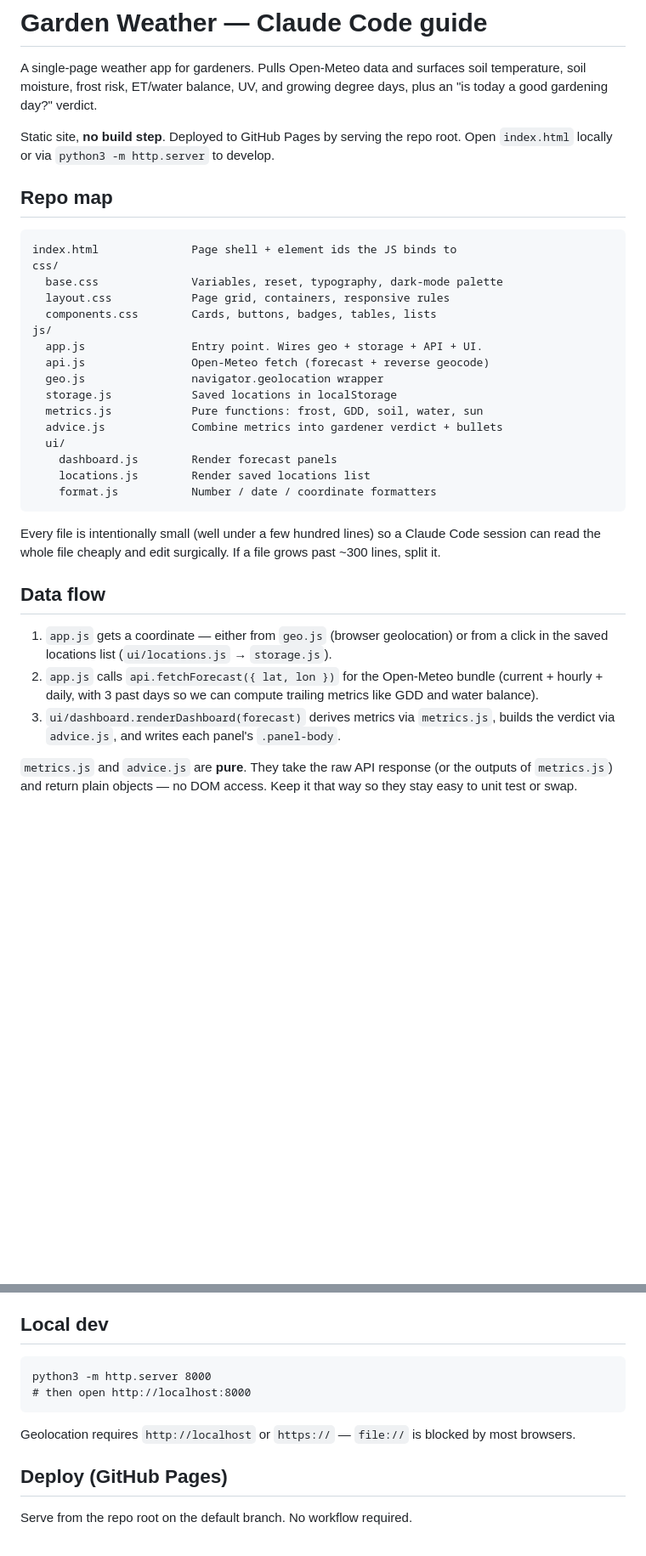
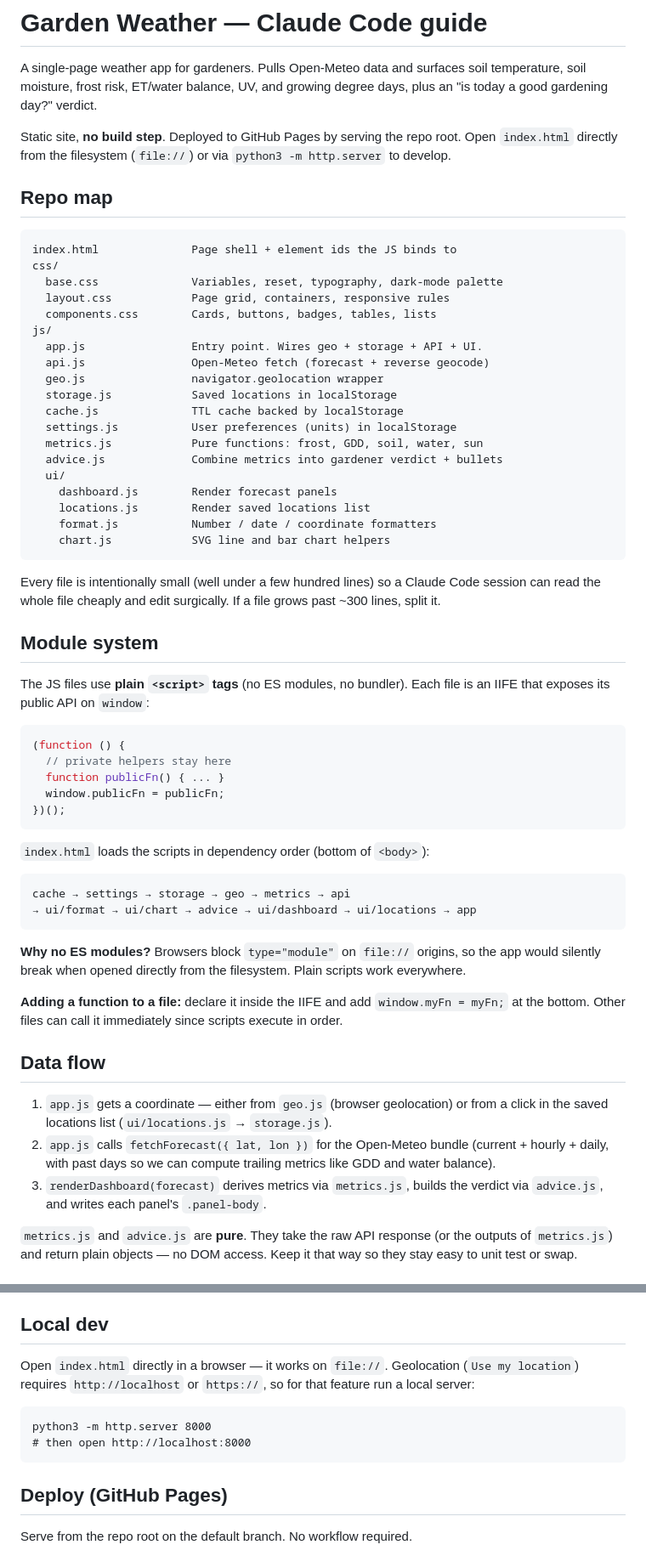
Before and after one commit to dbrussin/garden_weather, a Markdown page: CLAUDE.md, 2 parts joined by grey strips. Shown at 85% size. Rendered like a GitHub page; blank space fills up the shorter version.

Commit message:
Update CLAUDE.md: document IIFE module system and file:// support
- Explain why ES modules were dropped (file:// origin restriction)
- Document the IIFE pattern and window.* export convention
- Show the script load order / dependency graph
- Add cache.js, settings.js, chart.js to the repo map (were missing)
- Update local dev instructions: file:// works; HTTP only needed for geolocation
- Note the window.* exposure step in the "adding a metric" walkthrough

https://claude.ai/code/session_017bgph365AwFd6ejayhzm8E

````diff
--- a/CLAUDE.md
+++ b/CLAUDE.md
@@ -5,7 +5,8 @@ soil temperature, soil moisture, frost risk, ET/water balance, UV, and growing
 degree days, plus an "is today a good gardening day?" verdict.
 
 Static site, **no build step**. Deployed to GitHub Pages by serving the repo
-root. Open `index.html` locally or via `python3 -m http.server` to develop.
+root. Open `index.html` directly from the filesystem (`file://`) or via
+`python3 -m http.server` to develop.
 
 ## Repo map
 
@@ -20,26 +21,57 @@ js/
   api.js                Open-Meteo fetch (forecast + reverse geocode)
   geo.js                navigator.geolocation wrapper
   storage.js            Saved locations in localStorage
+  cache.js              TTL cache backed by localStorage
+  settings.js           User preferences (units) in localStorage
   metrics.js            Pure functions: frost, GDD, soil, water, sun
   advice.js             Combine metrics into gardener verdict + bullets
   ui/
     dashboard.js        Render forecast panels
     locations.js        Render saved locations list
     format.js           Number / date / coordinate formatters
+    chart.js            SVG line and bar chart helpers
 ```
 
 Every file is intentionally small (well under a few hundred lines) so a Claude
 Code session can read the whole file cheaply and edit surgically. If a file
 grows past ~300 lines, split it.
 
+## Module system
+
+The JS files use **plain `<script>` tags** (no ES modules, no bundler). Each
+file is an IIFE that exposes its public API on `window`:
+
+```js
+(function () {
+  // private helpers stay here
+  function publicFn() { ... }
+  window.publicFn = publicFn;
+})();
+```
+
+`index.html` loads the scripts in dependency order (bottom of `<body>`):
+
+```
+cache → settings → storage → geo → metrics → api
+→ ui/format → ui/chart → advice → ui/dashboard → ui/locations → app
+```
+
+**Why no ES modules?** Browsers block `type="module"` on `file://` origins, so
+the app would silently break when opened directly from the filesystem. Plain
+scripts work everywhere.
+
+**Adding a function to a file:** declare it inside the IIFE and add
+`window.myFn = myFn;` at the bottom. Other files can call it immediately since
+scripts execute in order.
+
 ## Data flow
 
 1. `app.js` gets a coordinate — either from `geo.js` (browser geolocation) or
    from a click in the saved locations list (`ui/locations.js` → `storage.js`).
-2. `app.js` calls `api.fetchForecast({ lat, lon })` for the Open-Meteo bundle
-   (current + hourly + daily, with 3 past days so we can compute trailing
+2. `app.js` calls `fetchForecast({ lat, lon })` for the Open-Meteo bundle
+   (current + hourly + daily, with past days so we can compute trailing
    metrics like GDD and water balance).
-3. `ui/dashboard.renderDashboard(forecast)` derives metrics via `metrics.js`,
+3. `renderDashboard(forecast)` derives metrics via `metrics.js`,
    builds the verdict via `advice.js`, and writes each panel's `.panel-body`.
 
 `metrics.js` and `advice.js` are **pure**. They take the raw API response (or
@@ -98,14 +131,15 @@ near-identical coords. Bump the key to `.v2` if the shape changes and migrate.
 
 ## Local dev
 
+Open `index.html` directly in a browser — it works on `file://`. Geolocation
+(`Use my location`) requires `http://localhost` or `https://`, so for that
+feature run a local server:
+
 ```
 python3 -m http.server 8000
 # then open http://localhost:8000
 ```
 
-Geolocation requires `http://localhost` or `https://` — `file://` is blocked
-by most browsers.
-
 ## Deploy (GitHub Pages)
 
 Serve from the repo root on the default branch. No workflow required.
````
Also changed, not shown: other parts of CLAUDE.md (+2 -1 lines).
